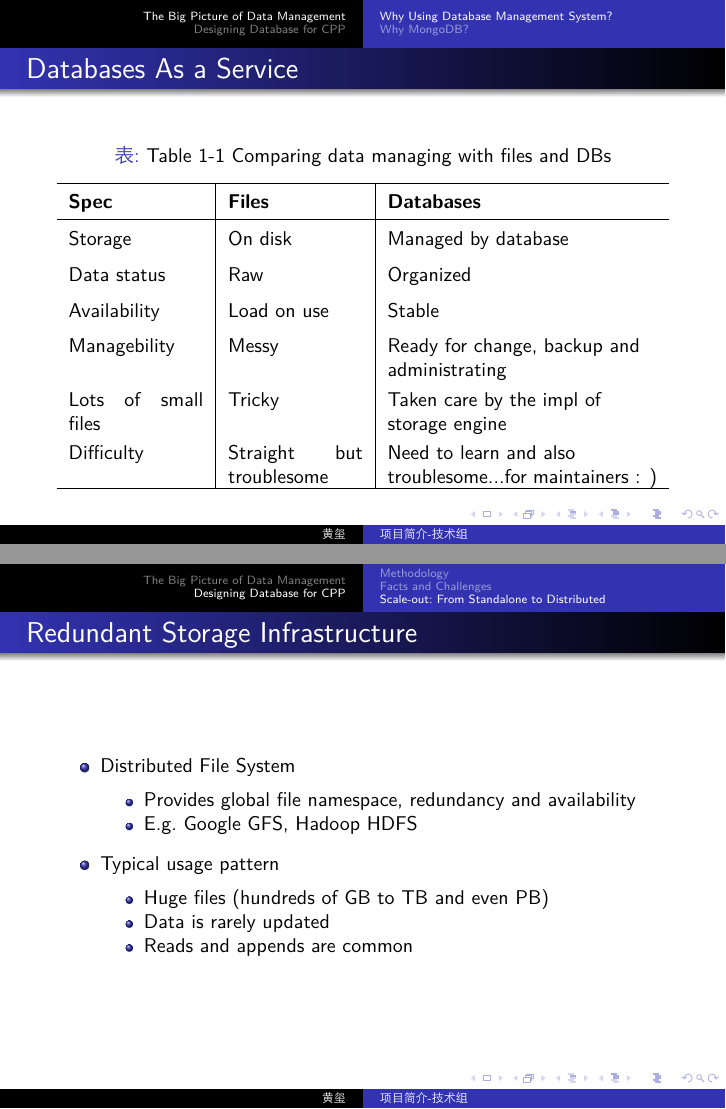
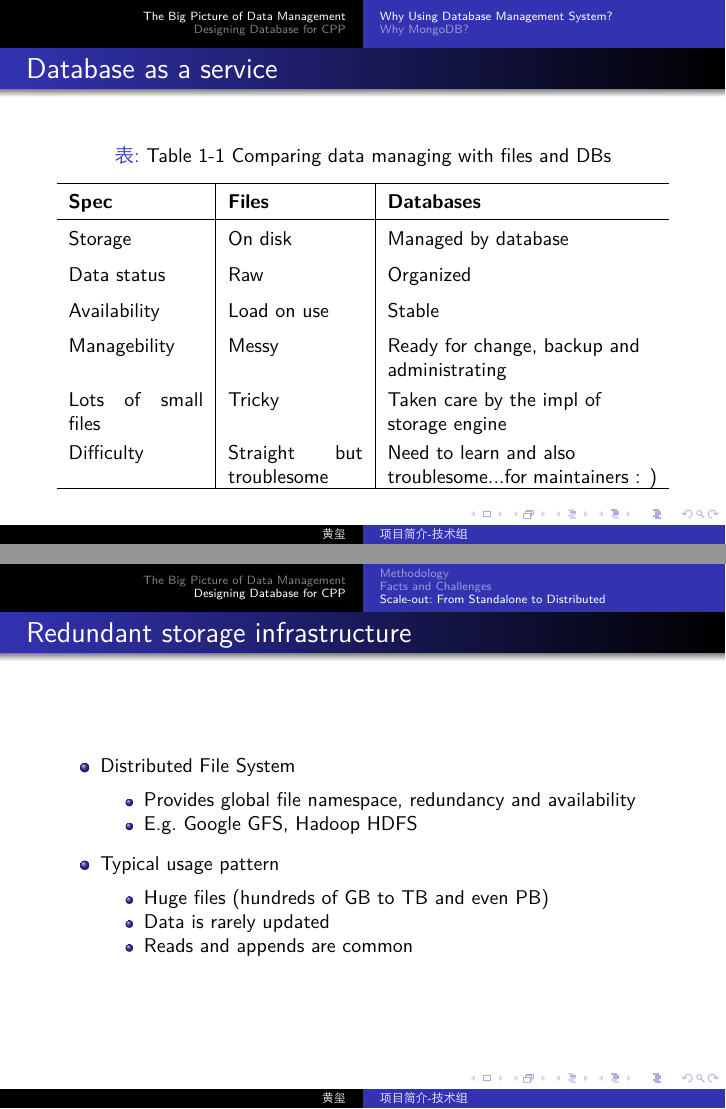
Before and after one commit to zhuangjianwei/README, LaTeX slides (program_intro_slides/项目简介 - 技术组 - 数据库_黄玺.tex): pages 5 and 18 of 24, joined at a grey line. The pictures show the PDF file program_intro_slides/项目简介 - 技术组 - 数据库_黄玺.pdf that the author committed with the source.

Commit message:
Uniforming letters for DB Slides

```diff
--- a/program_intro_slides/项目简介 - 技术组 - 数据库_黄玺.tex
+++ b/program_intro_slides/项目简介 - 技术组 - 数据库_黄玺.tex
@@ -122,7 +122,7 @@
 \footnotesize *Sometimes a DBMS is loosely referred to as a 'database'.
 \end{frame}
 \begin{frame}
-\frametitle{Databases As a Service}
+\frametitle{Database as a service}
 \begin{table} \small \renewcommand \arraystretch{1.5}
 \caption{Table 1-1 Comparing data managing with files and DBs}
 \begin{tabu} to \textwidth{X|X|X[2,l]}
@@ -240,7 +240,7 @@ Problems:
 \end{itemize}
 \end{frame}
 \begin{frame} \small
-\frametitle{Redundant Storage Infrastructure}
+\frametitle{Redundant storage infrastructure}
 \begin{itemize}
   \item Distributed File System
   \begin{itemize}
@@ -256,11 +256,11 @@ Problems:
 \end{itemize}
 \end{frame}
 \begin{frame} \small
-\frametitle{Distributed File System}
+\frametitle{Distributed file system}
 \includegraphics[width=11.5cm,height=6.2cm]{Footages/DFS.png}
 \end{frame}
 \begin{frame} \small
-\frametitle{Distributed File System}
+\frametitle{Distributed file system}
 \includegraphics[width=9.8cm,height=6cm]{Footages/DFSRoles.png}
 \end{frame}
 \begin{frame} \small
```
Also changed, not shown: program_intro_slides/项目简介 - 技术组 - 数据库_黄玺.pdf, program_intro_slides/项目简介 - 技术组 - 数据库_黄玺.tex (2 more changed lines).
